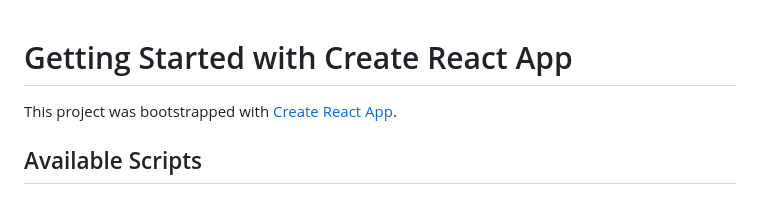
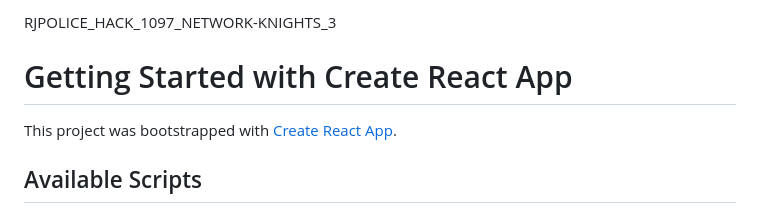
Before and after one commit to Kingofbooks/Object-Detection-Using-Camera, a Markdown page: README.md, the part around the change. Rendered like a GitHub page.

```diff
--- a/README.md
+++ b/README.md
@@ -1,3 +1,5 @@
+RJPOLICE_HACK_1097_NETWORK-KNIGHTS_3
+
 # Getting Started with Create React App
 
 This project was bootstrapped with [Create React App](https://github.com/facebook/create-react-app).
```
